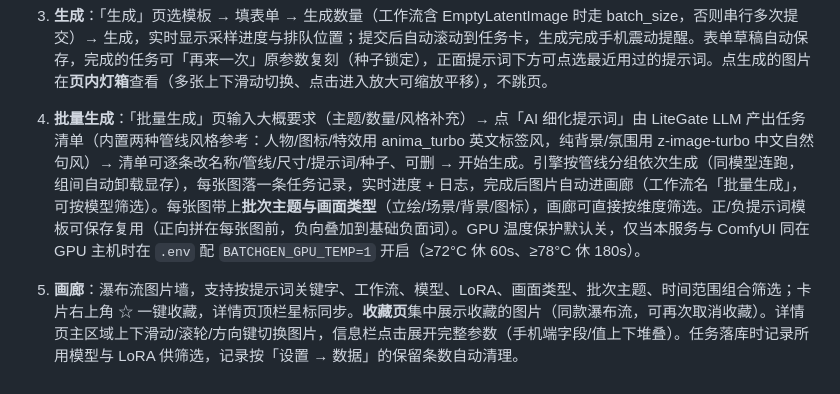
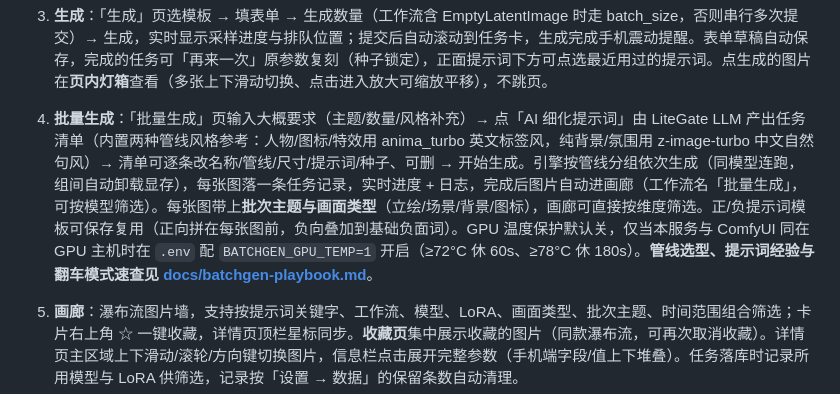
Before and after one commit to summerliuguang/comfyweb, a Markdown page: README.md, the part around the change. GitHub-like rendering.

```diff
--- a/README.md
+++ b/README.md
@@ -18,7 +18,7 @@
    在 ComfyUI 里给节点起的标题会自动变成表单标签。服务连上后后台自动预热模型与
    工作流列表，页面打开即有数据。
 3. **生成**：「生成」页选模板 → 填表单 → 生成数量（工作流含 EmptyLatentImage 时走 batch_size，否则串行多次提交）→ 生成，实时显示采样进度与排队位置；提交后自动滚动到任务卡，生成完成手机震动提醒。表单草稿自动保存，完成的任务可「再来一次」原参数复刻（种子锁定），正面提示词下方可点选最近用过的提示词。点生成的图片在**页内灯箱**查看（多张上下滑动切换、点击进入放大可缩放平移），不跳页。
-4. **批量生成**：「批量生成」页输入大概要求（主题/数量/风格补充）→ 点「AI 细化提示词」由 LiteGate LLM 产出任务清单（内置两种管线风格参考：人物/图标/特效用 anima_turbo 英文标签风，纯背景/氛围用 z-image-turbo 中文自然句风）→ 清单可逐条改名称/管线/尺寸/提示词/种子、可删 → 开始生成。引擎按管线分组依次生成（同模型连跑，组间自动卸载显存），每张图落一条任务记录，实时进度 + 日志，完成后图片自动进画廊（工作流名「批量生成」，可按模型筛选）。每张图带上**批次主题与画面类型**（立绘/场景/背景/图标），画廊可直接按维度筛选。正/负提示词模板可保存复用（正向拼在每张图前，负向叠加到基础负面词）。GPU 温度保护默认关，仅当本服务与 ComfyUI 同在 GPU 主机时在 `.env` 配 `BATCHGEN_GPU_TEMP=1` 开启（≥72°C 休 60s、≥78°C 休 180s）。
+4. **批量生成**：「批量生成」页输入大概要求（主题/数量/风格补充）→ 点「AI 细化提示词」由 LiteGate LLM 产出任务清单（内置两种管线风格参考：人物/图标/特效用 anima_turbo 英文标签风，纯背景/氛围用 z-image-turbo 中文自然句风）→ 清单可逐条改名称/管线/尺寸/提示词/种子、可删 → 开始生成。引擎按管线分组依次生成（同模型连跑，组间自动卸载显存），每张图落一条任务记录，实时进度 + 日志，完成后图片自动进画廊（工作流名「批量生成」，可按模型筛选）。每张图带上**批次主题与画面类型**（立绘/场景/背景/图标），画廊可直接按维度筛选。正/负提示词模板可保存复用（正向拼在每张图前，负向叠加到基础负面词）。GPU 温度保护默认关，仅当本服务与 ComfyUI 同在 GPU 主机时在 `.env` 配 `BATCHGEN_GPU_TEMP=1` 开启（≥72°C 休 60s、≥78°C 休 180s）。**管线选型、提示词经验与翻车模式速查见 [docs/batchgen-playbook.md](docs/batchgen-playbook.md)**。
 5. **画廊**：瀑布流图片墙，支持按提示词关键字、工作流、模型、LoRA、画面类型、批次主题、时间范围组合筛选；卡片右上角 ☆ 一键收藏，详情页顶栏星标同步。**收藏页**集中展示收藏的图片（同款瀑布流，可再次取消收藏）。详情页主区域上下滑动/滚轮/方向键切换图片，信息栏点击展开完整参数（手机端字段/值上下堆叠）。任务落库时记录所用模型与 LoRA 供筛选，记录按「设置 → 数据」的保留条数自动清理。
 6. **新装了模型/LoRA**：到「设置」页点「刷新模型列表」清掉缓存，生成页下拉即会更新。
 7. **模型 / LoRA 页**：浏览和搜索 Civitai 上的模型与 LoRA（底模过滤、按下载/评分排序），详情页含底模、触发词（点击复制）、文件信息、"在 ComfyUI 里怎么用"指引。**数据本地库优先**：拉取过的搜索结果与模型详情（含描述/用法/版本）存 SQLite，之后加载直接读本地秒开，只有没有的才去 Civitai 拉取入库；点「刷新」忽略缓存强制在线更新当前结果。封面图经后端代理落盘缓存。顶部「已安装」面板会**后台自动识别**本机模型对应的 Civitai 条目（按文件名匹配，带出底模/触发词），也可点单个文件名搜索；需要代理或 API Token 时在「设置 → Civitai」配置，局域网设备无需直连 Civitai。
```
Also changed, not shown: docs/batchgen-playbook.md (added, +70 -0 lines).
